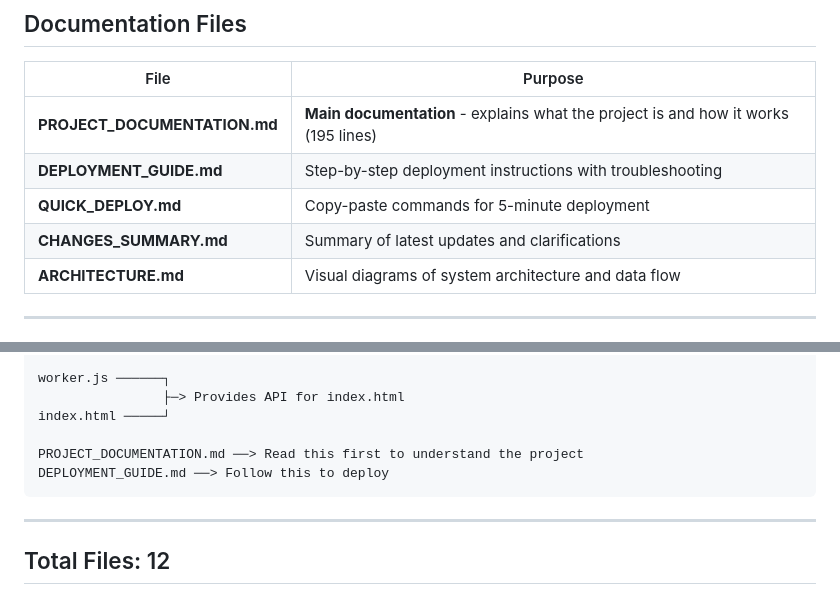
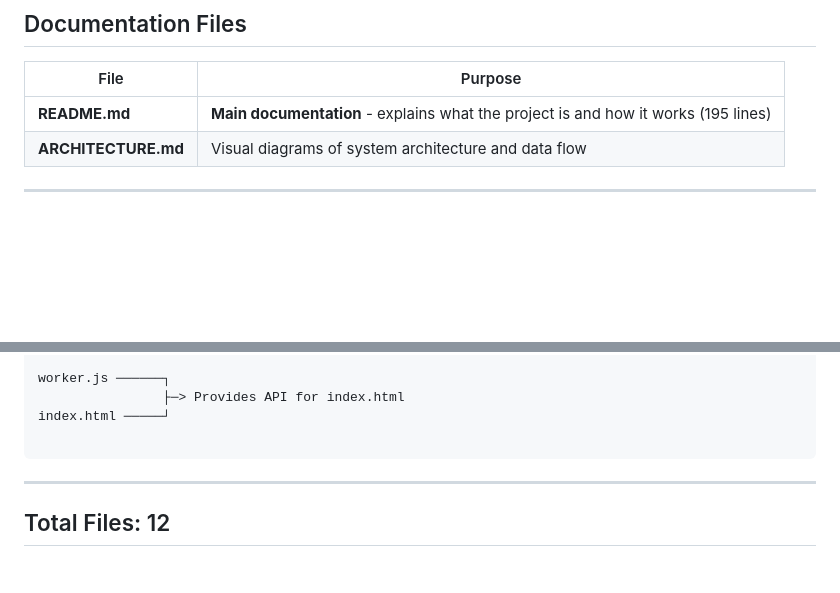
Before and after one commit to keertipc7/Cloudflare-Project, a Markdown page: README.md, 2 parts joined by grey strips. GitHub-like rendering; blank space fills up the shorter version.

Commit message:
edited the raedme files

````diff
--- a/README.md
+++ b/README.md
@@ -96,10 +96,7 @@ Helps identify: "We're working on it, but it's getting worse"
 
 | File | Purpose |
 |------|---------|
-| **PROJECT_DOCUMENTATION.md** | **Main documentation** - explains what the project is and how it works (195 lines) |
-| **DEPLOYMENT_GUIDE.md** | Step-by-step deployment instructions with troubleshooting |
-| **QUICK_DEPLOY.md** | Copy-paste commands for 5-minute deployment |
-| **CHANGES_SUMMARY.md** | Summary of latest updates and clarifications |
+| **README.md** | **Main documentation** - explains what the project is and how it works (195 lines) |
 | **ARCHITECTURE.md** | Visual diagrams of system architecture and data flow |
 
 ---
@@ -155,8 +152,6 @@ worker.js ──────┐
                 ├─> Provides API for index.html
 index.html ─────┘
 
-PROJECT_DOCUMENTATION.md ──> Read this first to understand the project
-DEPLOYMENT_GUIDE.md ──> Follow this to deploy
 ```
 
 ---
````
